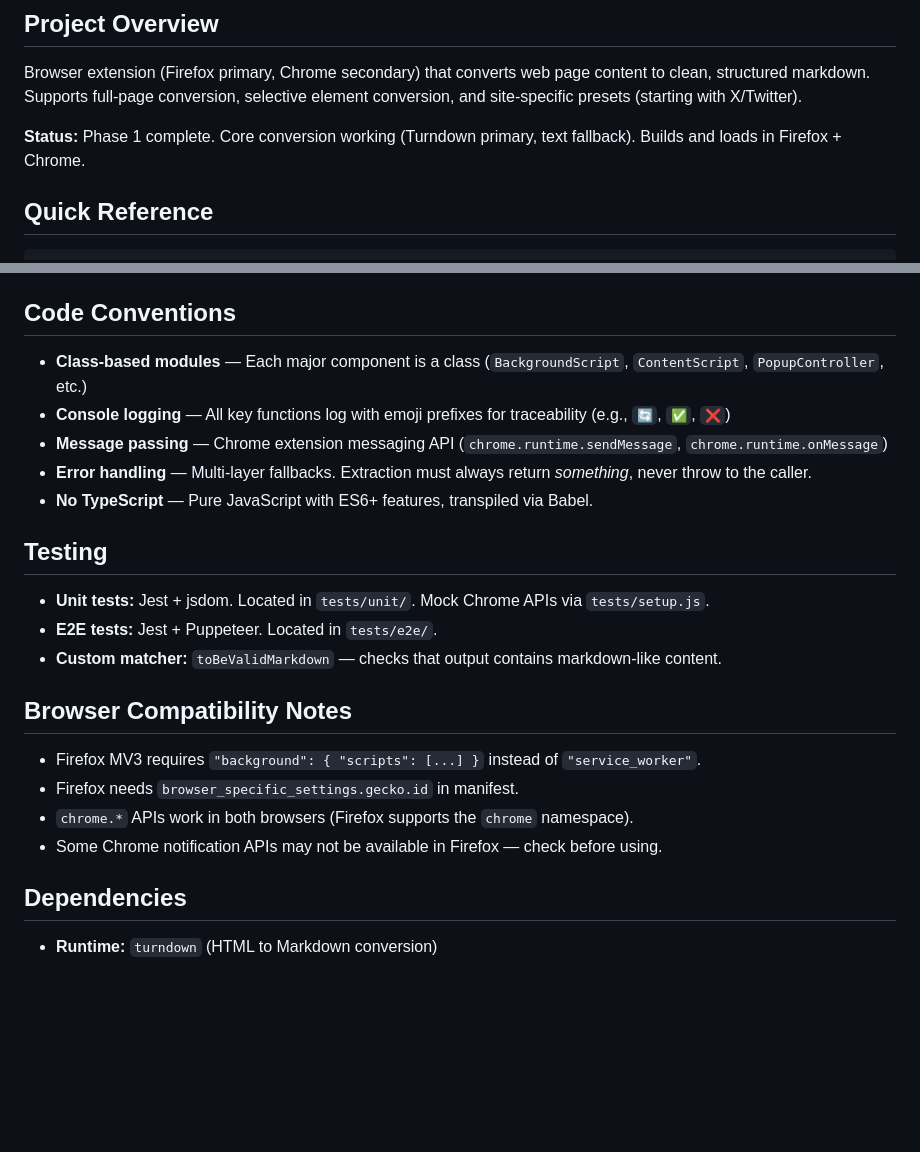
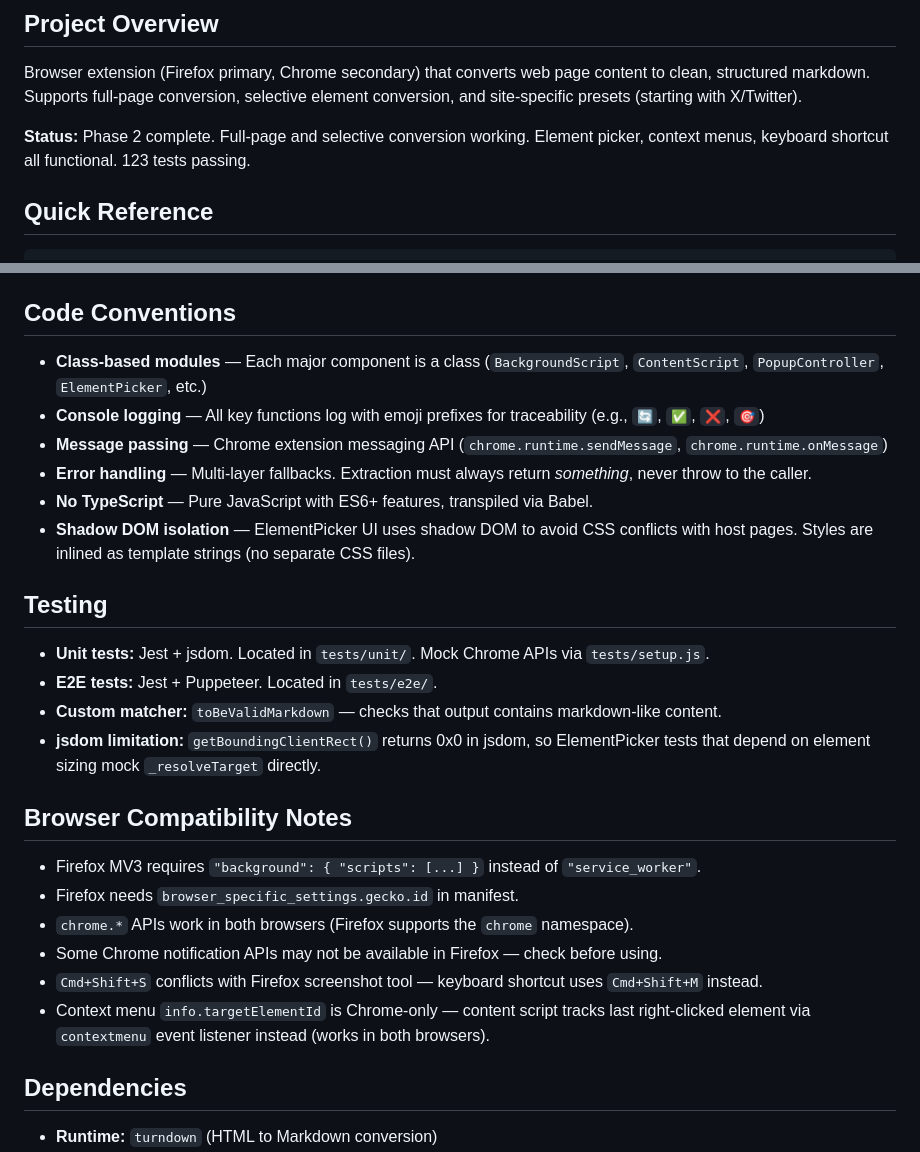
Before and after one commit to jaredatch/page-content-to-markdown, a Markdown page: CLAUDE.md, 2 parts joined by grey strips. GitHub-like rendering; blank space fills up the shorter version.

```diff
--- a/CLAUDE.md
+++ b/CLAUDE.md
@@ -4,7 +4,7 @@
 
 Browser extension (Firefox primary, Chrome secondary) that converts web page content to clean, structured markdown. Supports full-page conversion, selective element conversion, and site-specific presets (starting with X/Twitter).
 
-**Status:** Phase 1 complete. Core conversion working (Turndown primary, text fallback). Builds and loads in Firefox + Chrome.
+**Status:** Phase 2 complete. Full-page and selective conversion working. Element picker, context menus, keyboard shortcut all functional. 123 tests passing.
 
 ## Quick Reference
 
@@ -54,17 +67,19 @@ Popup (UI) → Background (service worker) → Content Script (page context) →
 
 ## Code Conventions
 
-- **Class-based modules** — Each major component is a class (`BackgroundScript`, `ContentScript`, `PopupController`, etc.)
-- **Console logging** — All key functions log with emoji prefixes for traceability (e.g., `🔄`, `✅`, `❌`)
+- **Class-based modules** — Each major component is a class (`BackgroundScript`, `ContentScript`, `PopupController`, `ElementPicker`, etc.)
+- **Console logging** — All key functions log with emoji prefixes for traceability (e.g., `🔄`, `✅`, `❌`, `🎯`)
 - **Message passing** — Chrome extension messaging API (`chrome.runtime.sendMessage`, `chrome.runtime.onMessage`)
 - **Error handling** — Multi-layer fallbacks. Extraction must always return *something*, never throw to the caller.
 - **No TypeScript** — Pure JavaScript with ES6+ features, transpiled via Babel.
+- **Shadow DOM isolation** — ElementPicker UI uses shadow DOM to avoid CSS conflicts with host pages. Styles are inlined as template strings (no separate CSS files).
 
 ## Testing
 
 - **Unit tests:** Jest + jsdom. Located in `tests/unit/`. Mock Chrome APIs via `tests/setup.js`.
 - **E2E tests:** Jest + Puppeteer. Located in `tests/e2e/`.
 - **Custom matcher:** `toBeValidMarkdown` — checks that output contains markdown-like content.
+- **jsdom limitation:** `getBoundingClientRect()` returns 0x0 in jsdom, so ElementPicker tests that depend on element sizing mock `_resolveTarget` directly.
 
 ## Browser Compatibility Notes
 
@@ -72,6 +87,8 @@ Popup (UI) → Background (service worker) → Content Script (page context) →
 - Firefox needs `browser_specific_settings.gecko.id` in manifest.
 - `chrome.*` APIs work in both browsers (Firefox supports the `chrome` namespace).
 - Some Chrome notification APIs may not be available in Firefox — check before using.
+- `Cmd+Shift+S` conflicts with Firefox screenshot tool — keyboard shortcut uses `Cmd+Shift+M` instead.
+- Context menu `info.targetElementId` is Chrome-only — content script tracks last right-clicked element via `contextmenu` event listener instead (works in both browsers).
 
 ## Dependencies
 
```
Also changed, not shown: other parts of CLAUDE.md (+22 -6 lines), PLAN.md (+21 -16 lines).
